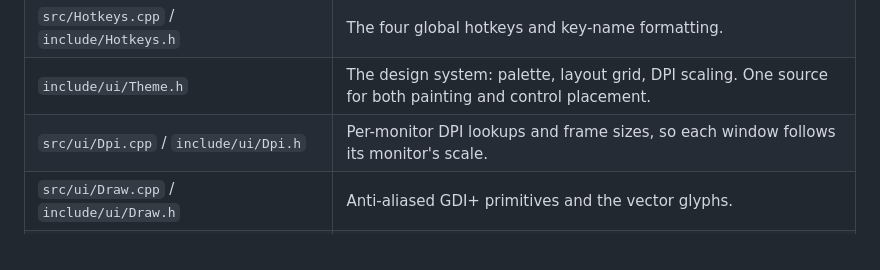
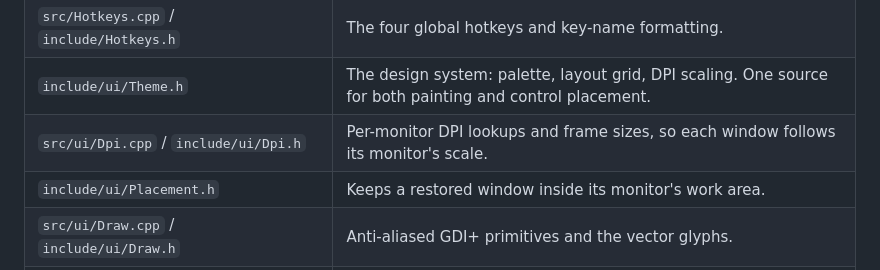
Before and after one commit to dominikkoenitzer/Flow, a Markdown page: README.md, the part around the change. Rendered like a GitHub page.

Commit message:
List Placement.h in the layout tables

```diff
--- a/README.md
+++ b/README.md
@@ -109,6 +109,7 @@ See [CONTRIBUTING.md](CONTRIBUTING.md) for the full development setup, coding co
 | `src/Hotkeys.cpp` / `include/Hotkeys.h` | The four global hotkeys and key-name formatting. |
 | `include/ui/Theme.h` | The design system: palette, layout grid, DPI scaling. One source for both painting and control placement. |
 | `src/ui/Dpi.cpp` / `include/ui/Dpi.h` | Per-monitor DPI lookups and frame sizes, so each window follows its monitor's scale. |
+| `include/ui/Placement.h` | Keeps a restored window inside its monitor's work area. |
 | `src/ui/Draw.cpp` / `include/ui/Draw.h` | Anti-aliased GDI+ primitives and the vector glyphs. |
 | `src/ui/Buttons.cpp` / `include/ui/Buttons.h` | The owner-draw buttons, toggles and key fields. |
 | `src/ui/Dialogs.cpp` / `include/ui/Dialogs.h` | The hotkey-customization and About dialogs. |
```
Also changed, not shown: CONTRIBUTING.md (+1 -0 lines).
